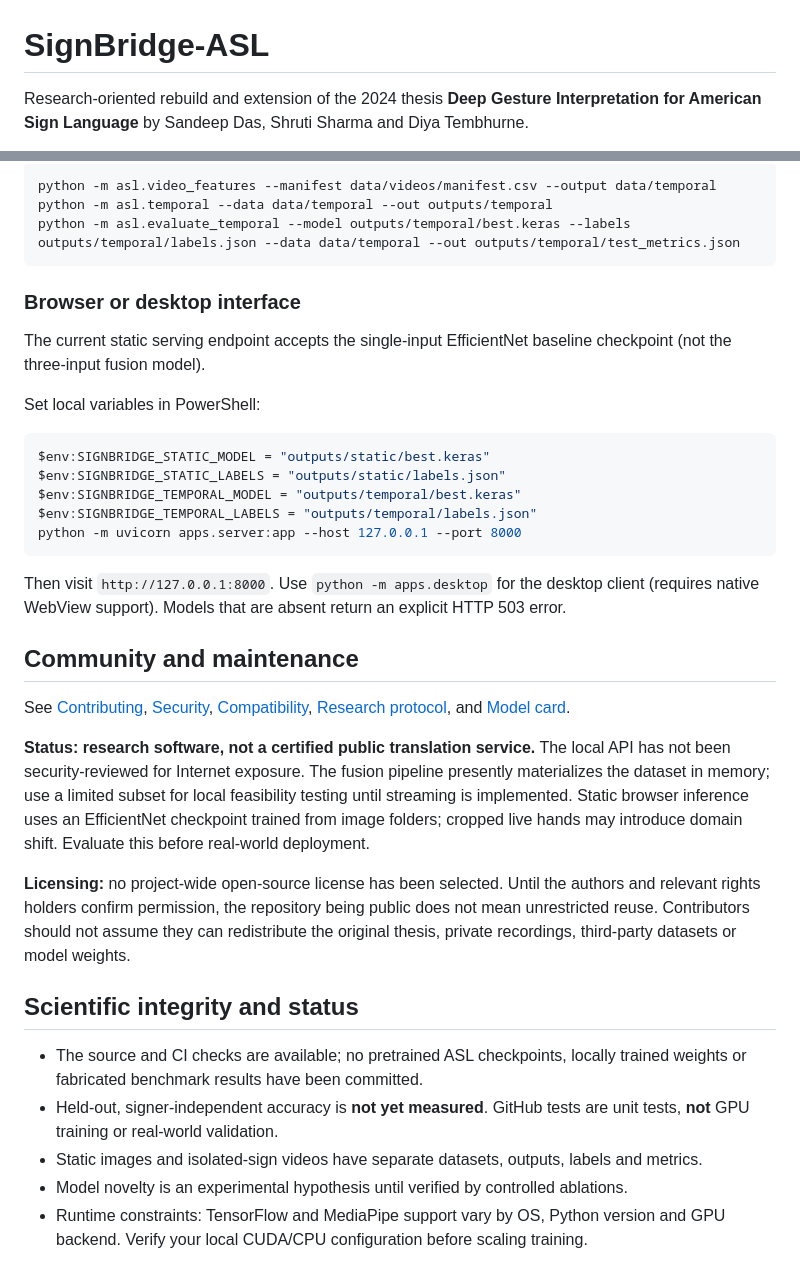
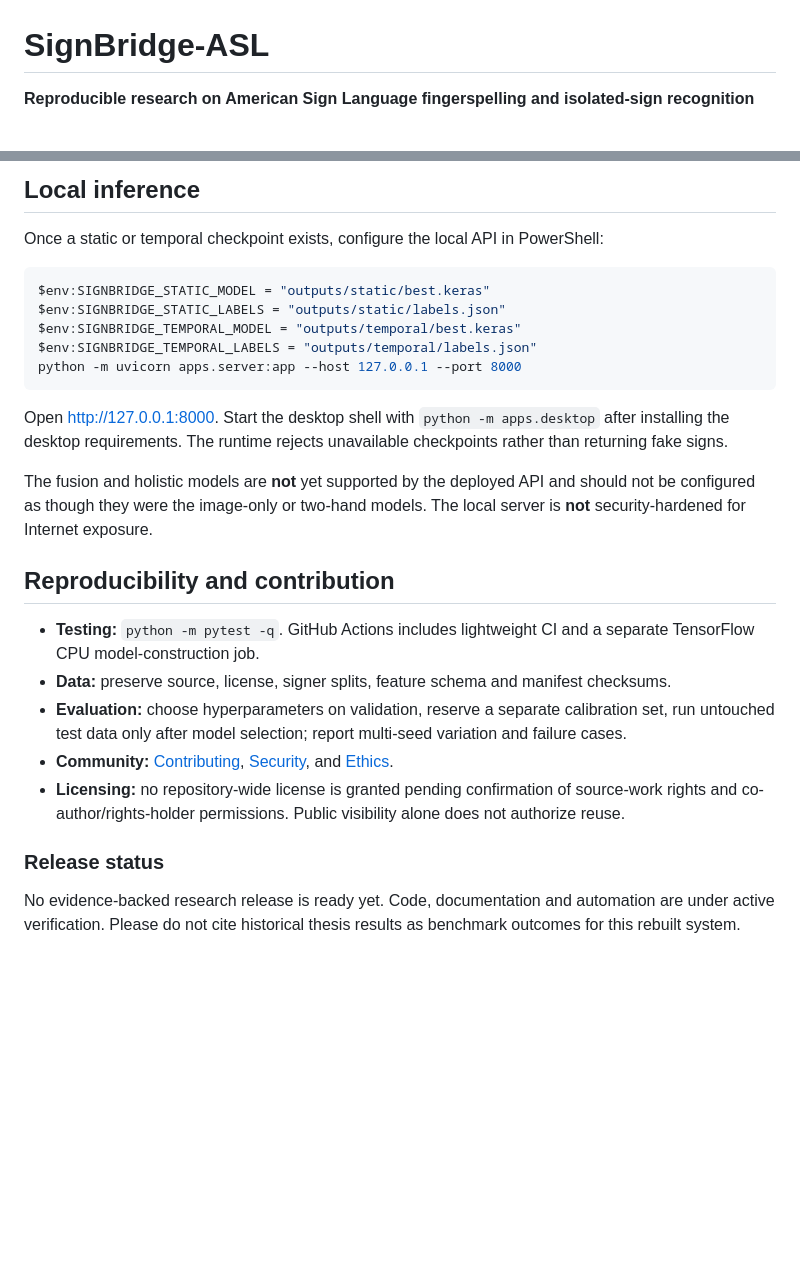
Before and after one commit to sandeep848/SignBridge-ASL, a Markdown page: README.md, 2 parts joined by grey strips. Rendered like a GitHub page; blank space fills up the shorter version.

````diff
--- a/README.md
+++ b/README.md
@@ -1,4 +1,4 @@
 # SignBridge-ASL
 
-Research-oriented rebuild and extension of the 2024 thesis **Deep Gesture Interpretation for American Sign Language** by Sandeep Das, Shruti Sharma and Diya Tembhurne.
+**Reproducible research on American Sign Language fingerspelling and isolated-sign recognition**
 
@@ -66,15 +74,7 @@ For isolated-sign video training, create a CSV manifest matching the official da
 
-```powershell
-python -m asl.video_features --manifest data/videos/manifest.csv --output data/temporal
-python -m asl.temporal --data data/temporal --out outputs/temporal
-python -m asl.evaluate_temporal --model outputs/temporal/best.keras --labels outputs/temporal/labels.json --data data/temporal --out outputs/temporal/test_metrics.json
-```
+## Local inference
 
-### Browser or desktop interface
-
-The current static serving endpoint accepts the single-input EfficientNet baseline checkpoint (not the three-input fusion model).
-
-Set local variables in PowerShell:
+Once a static or temporal checkpoint exists, configure the local API in PowerShell:
 
 ```powershell
 $env:SIGNBRIDGE_STATIC_MODEL = "outputs/static/best.keras"
@@ -84,20 +84,18 @@ $env:SIGNBRIDGE_TEMPORAL_LABELS = "outputs/temporal/labels.json"
 python -m uvicorn apps.server:app --host 127.0.0.1 --port 8000
 ```
 
-Then visit `http://127.0.0.1:8000`. Use `python -m apps.desktop` for the desktop client (requires native WebView support). Models that are absent return an explicit HTTP 503 error.
+Open http://127.0.0.1:8000. Start the desktop shell with `python -m apps.desktop` after installing the desktop requirements. The runtime rejects unavailable checkpoints rather than returning fake signs.
 
-## Community and maintenance
+The fusion and holistic models are **not** yet supported by the deployed API and should not be configured as though they were the image-only or two-hand models. The local server is **not** security-hardened for Internet exposure.
 
-See [Contributing](CONTRIBUTING.md), [Security](SECURITY.md), [Compatibility](docs/COMPATIBILITY.md), [Research protocol](docs/RESEARCH_PROTOCOL.md), and [Model card](docs/MODEL_CARD.md).
+## Reproducibility and contribution
 
-**Status: research software, not a certified public translation service.** The local API has not been security-reviewed for Internet exposure. The fusion pipeline presently materializes the dataset in memory; use a limited subset for local feasibility testing until streaming is implemented. Static browser inference uses an EfficientNet checkpoint trained from image folders; cropped live hands may introduce domain shift. Evaluate this before real-world deployment.
+- **Testing:** `python -m pytest -q`. GitHub Actions includes lightweight CI and a separate TensorFlow CPU model-construction job.
+- **Data:** preserve source, license, signer splits, feature schema and manifest checksums.
+- **Evaluation:** choose hyperparameters on validation, reserve a separate calibration set, run untouched test data only after model selection; report multi-seed variation and failure cases.
+- **Community:** [Contributing](CONTRIBUTING.md), [Security](SECURITY.md), and [Ethics](docs/ETHICS.md).
+- **Licensing:** no repository-wide license is granted pending confirmation of source-work rights and co-author/rights-holder permissions. Public visibility alone does not authorize reuse.
 
-**Licensing:** no project-wide open-source license has been selected. Until the authors and relevant rights holders confirm permission, the repository being public does not mean unrestricted reuse. Contributors should not assume they can redistribute the original thesis, private recordings, third-party datasets or model weights.
+### Release status
 
-## Scientific integrity and status
-
-- The source and CI checks are available; no pretrained ASL checkpoints, locally trained weights or fabricated benchmark results have been committed.
-- Held-out, signer-independent accuracy is **not yet measured**. GitHub tests are unit tests, **not** GPU training or real-world validation.
-- Static images and isolated-sign videos have separate datasets, outputs, labels and metrics.
-- Model novelty is an experimental hypothesis until verified by controlled ablations.
-- Runtime constraints: TensorFlow and MediaPipe support vary by OS, Python version and GPU backend. Verify your local CUDA/CPU configuration before scaling training.
+No evidence-backed research release is ready yet. Code, documentation and automation are under active verification. Please do not cite historical thesis results as benchmark outcomes for this rebuilt system.
````
Also changed, not shown: other parts of README.md (+40 -32 lines).
